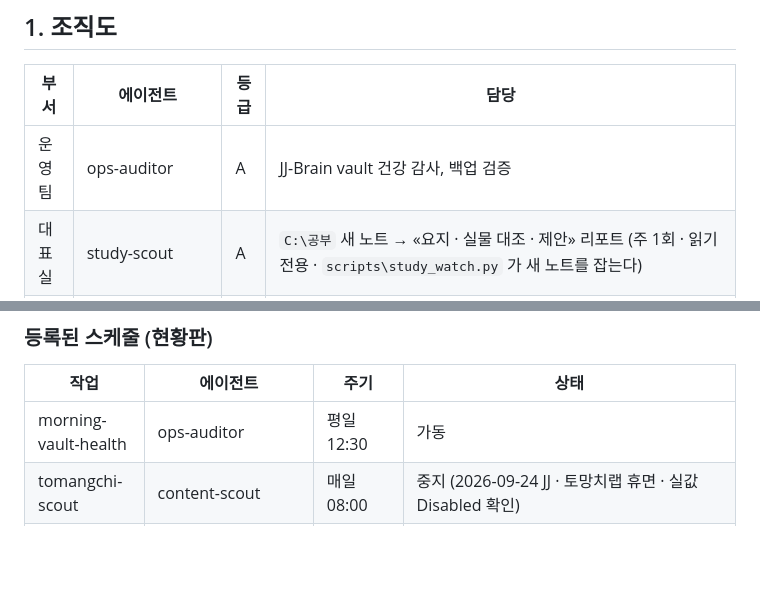
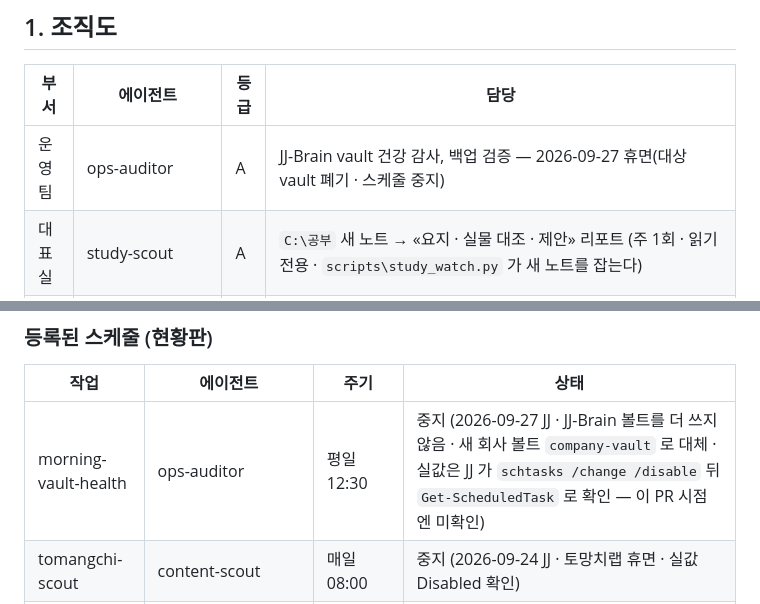
Before and after one commit to OhjaejunO/jj-company, a Markdown page: CLAUDE.md, 2 parts joined by grey strips. Rendered like a GitHub page; blank space fills up the shorter version.

Commit message:
docs(charter): morning-vault-health 중지·ops-auditor 휴면 반영
Co-Authored-By: Claude Fable 5.1 <noreply@anthropic.com>

```diff
--- a/CLAUDE.md
+++ b/CLAUDE.md
@@ -60,7 +60,7 @@
 
 | 부서 | 에이전트 | 등급 | 담당 |
 |---|---|---|---|
-| 운영팀 | ops-auditor | A | JJ-Brain vault 건강 감사, 백업 검증 |
+| 운영팀 | ops-auditor | A | JJ-Brain vault 건강 감사, 백업 검증 — 2026-09-27 휴면(대상 vault 폐기 · 스케줄 중지) |
 | 대표실 | study-scout | A | `C:\공부` 새 노트 → «요지 · 실물 대조 · 제안» 리포트 (주 1회 · 읽기 전용 · `scripts\study_watch.py` 가 새 노트를 잡는다) |
 | 마케팅팀 | content-scout | B | 토망치랩 소재 조사 → 카드 제안 |
 | 영업팀 | job-scout | B | AX/AI 엔지니어 채용 공고 발굴 → 요약 |
@@ -229,7 +229,7 @@
 
 | 작업 | 에이전트 | 주기 | 상태 |
 |---|---|---|---|
-| morning-vault-health | ops-auditor | 평일 12:30 | 가동 |
+| morning-vault-health | ops-auditor | 평일 12:30 | 중지 (2026-09-27 JJ · JJ-Brain 볼트를 더 쓰지 않음 · 새 회사 볼트 `company-vault` 로 대체 · 실값은 JJ 가 `schtasks /change /disable` 뒤 `Get-ScheduledTask` 로 확인 — 이 PR 시점엔 미확인) |
 | tomangchi-scout | content-scout | 매일 08:00 | 중지 (2026-09-24 JJ · 토망치랩 휴면 · 실값 Disabled 확인) |
 | job-scout | job-scout | 매일 08:30 | 가동 |
 | skill-drift-audit | (에이전트 없음 — 결정적 비교) | 매일 12:30 | 중지 (2026-09-24 JJ · 토망치랩 휴면 · 실값 Disabled 확인) |
```
